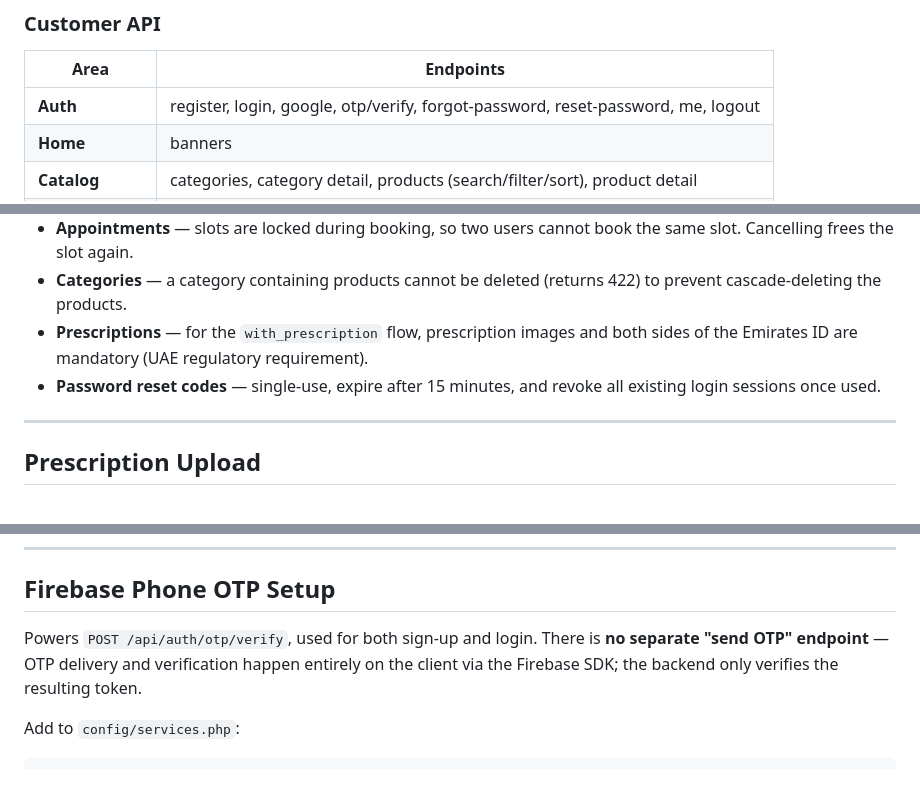
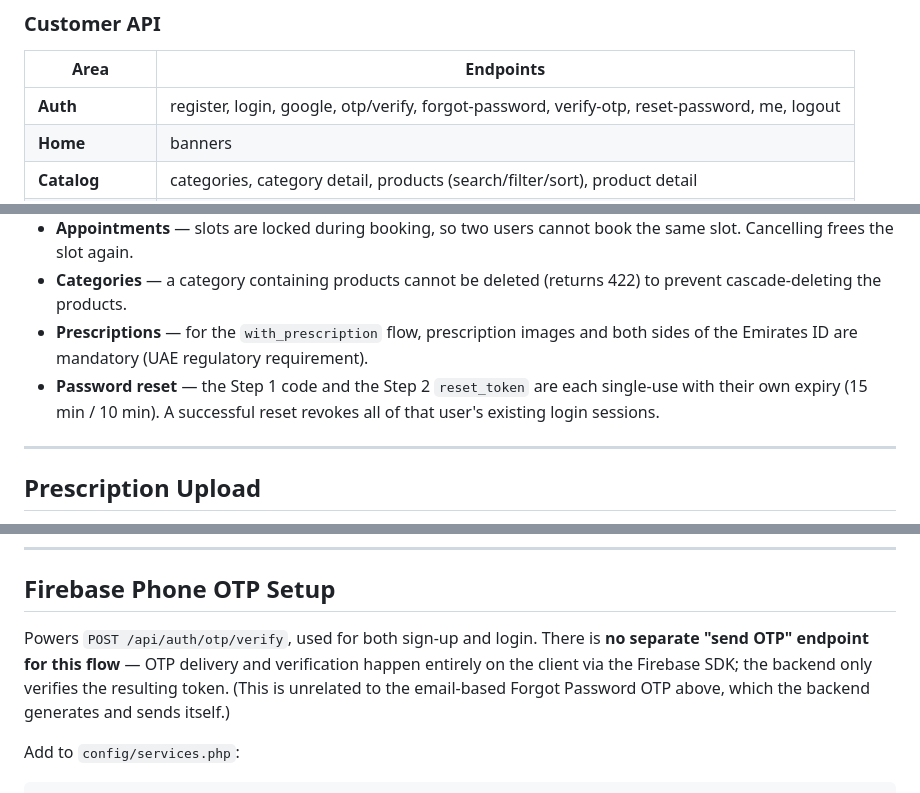
Before and after one commit to Adnan-nuqoosh/pharmacy-api, a Markdown page: README.md, 3 parts joined by grey strips. GitHub-like rendering.

```diff
--- a/README.md
+++ b/README.md
@@ -145,7 +148,7 @@ Admin access is protected at two levels: `/api/admin/login` rejects non-admin us
 
 | Area | Endpoints |
 |---|---|
-| **Auth** | register, login, google, otp/verify, forgot-password, reset-password, me, logout |
+| **Auth** | register, login, google, otp/verify, forgot-password, verify-otp, reset-password, me, logout |
 | **Home** | banners |
 | **Catalog** | categories, category detail, products (search/filter/sort), product detail |
 | **Reviews** | list with star breakdown, create, update, delete, my-reviews |
@@ -187,7 +190,7 @@ Enforced server-side — the frontend doesn't need to replicate them, but should
 - **Appointments** — slots are locked during booking, so two users cannot book the same slot. Cancelling frees the slot again.
 - **Categories** — a category containing products cannot be deleted (returns 422) to prevent cascade-deleting the products.
 - **Prescriptions** — for the `with_prescription` flow, prescription images and both sides of the Emirates ID are mandatory (UAE regulatory requirement).
-- **Password reset codes** — single-use, expire after 15 minutes, and revoke all existing login sessions once used.
+- **Password reset** — the Step 1 code and the Step 2 `reset_token` are each single-use with their own expiry (15 min / 10 min). A successful reset revokes all of that user's existing login sessions.
 
 ---
 
@@ -301,7 +304,7 @@ Get the client ID from [Google Cloud Console](https://console.cloud.google.com)
 
 ## Firebase Phone OTP Setup
 
-Powers `POST /api/auth/otp/verify`, used for both sign-up and login. There is **no separate "send OTP" endpoint** — OTP delivery and verification happen entirely on the client via the Firebase SDK; the backend only verifies the resulting token.
+Powers `POST /api/auth/otp/verify`, used for both sign-up and login. There is **no separate "send OTP" endpoint for this flow** — OTP delivery and verification happen entirely on the client via the Firebase SDK; the backend only verifies the resulting token. (This is unrelated to the email-based Forgot Password OTP above, which the backend generates and sends itself.)
 
 Add to `config/services.php`:
 
```
Also changed, not shown: other parts of README.md (+11 -7 lines).
